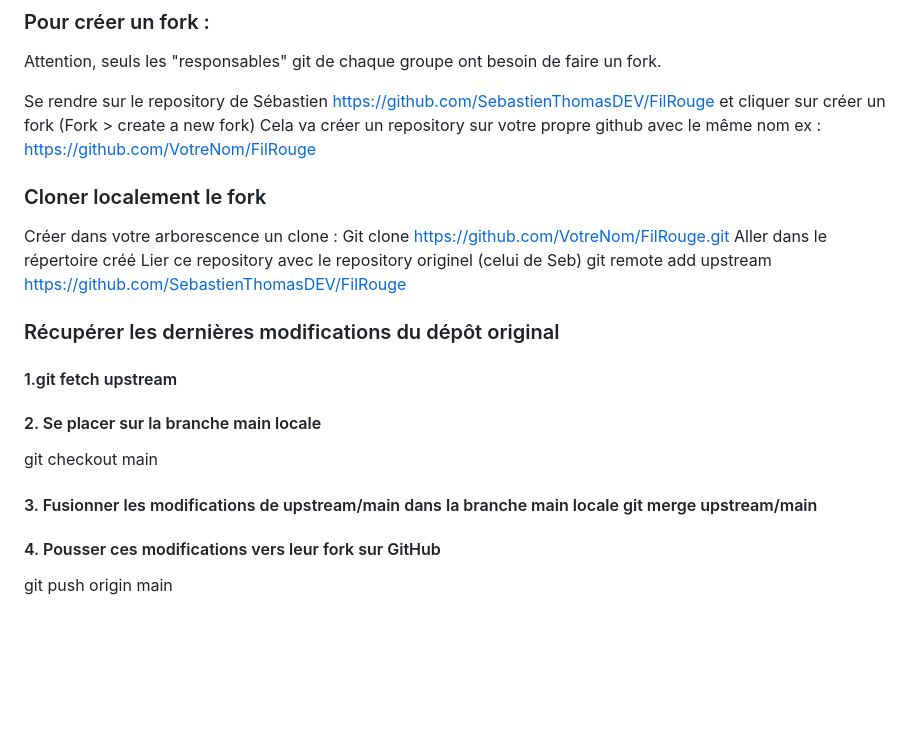
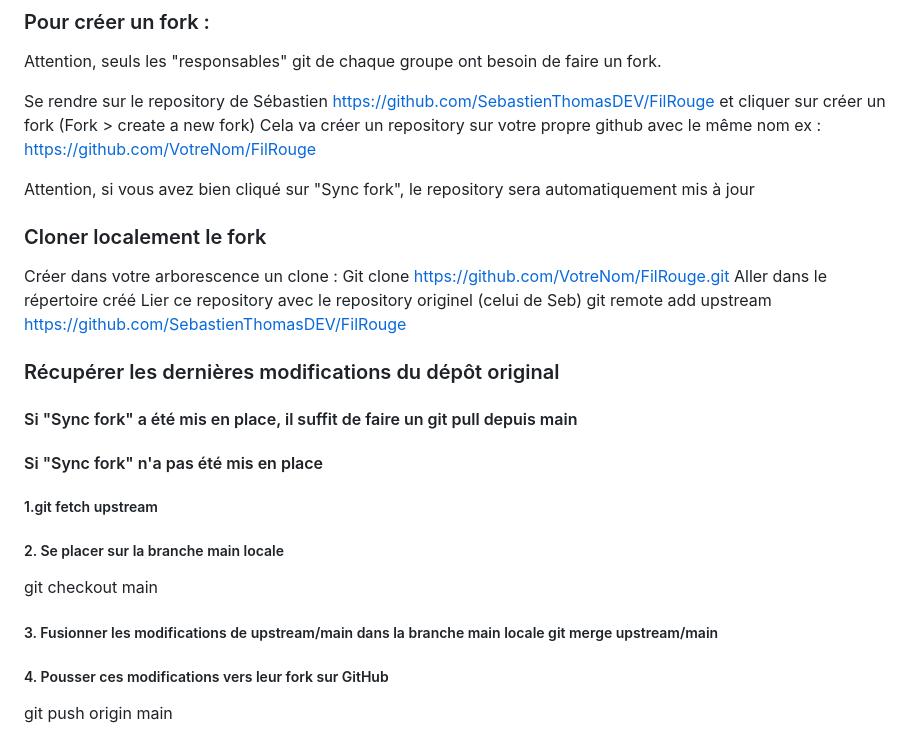
Before and after one commit to yvandouenel/FilRouge, a Markdown page: README.md, the part around the change. Drawn GitHub-style; blank space fills up the shorter version.

Commit message:
Readme up.

```diff
--- a/README.md
+++ b/README.md
@@ -263,6 +263,8 @@ https://github.com/SebastienThomasDEV/FilRouge
 Cela va créer un repository sur votre propre github avec le même nom ex :
 https://github.com/VotreNom/FilRouge
 
+Attention, si vous avez bien cliqué sur "Sync fork", le repository sera automatiquement mis à jour
+
 ### Cloner localement le fork
 
 Créer dans votre arborescence un clone :
@@ -272,12 +274,14 @@ Lier ce repository avec le repository originel (celui de Seb)
 git remote add upstream https://github.com/SebastienThomasDEV/FilRouge
 
 ### Récupérer les dernières modifications du dépôt original
-#### 1.git fetch upstream
+#### Si "Sync fork" a été mis en place, il suffit de faire un git pull depuis main
+#### Si "Sync fork" n'a pas été mis en place
+##### 1.git fetch upstream
 
-#### 2. Se placer sur la branche main locale
+##### 2. Se placer sur la branche main locale
 git checkout main
 
-#### 3. Fusionner les modifications de upstream/main dans la branche main locale git merge upstream/main
+##### 3. Fusionner les modifications de upstream/main dans la branche main locale git merge upstream/main
 
-#### 4. Pousser ces modifications vers leur fork sur GitHub
+##### 4. Pousser ces modifications vers leur fork sur GitHub
 git push origin main
```
